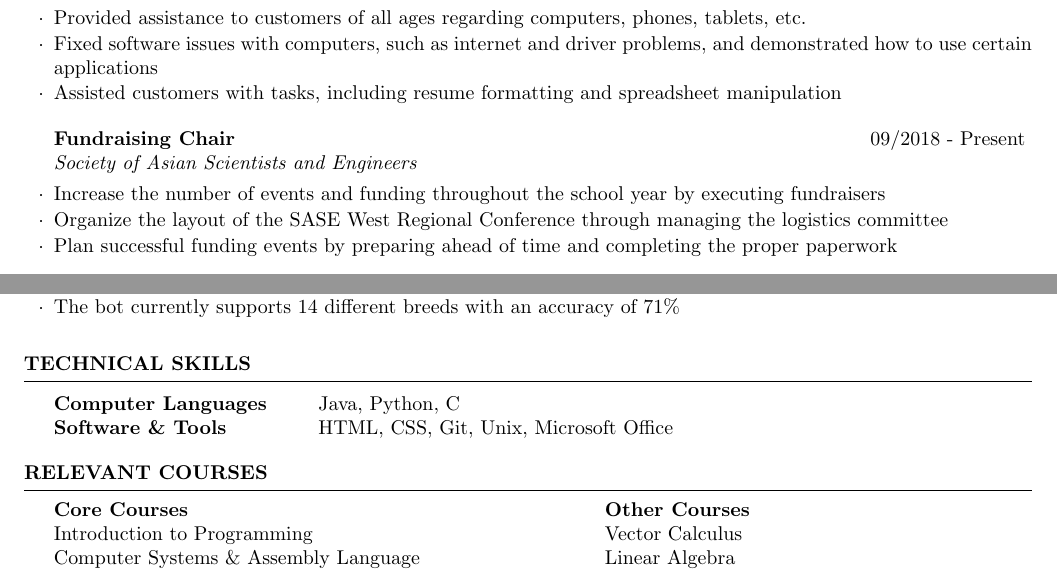
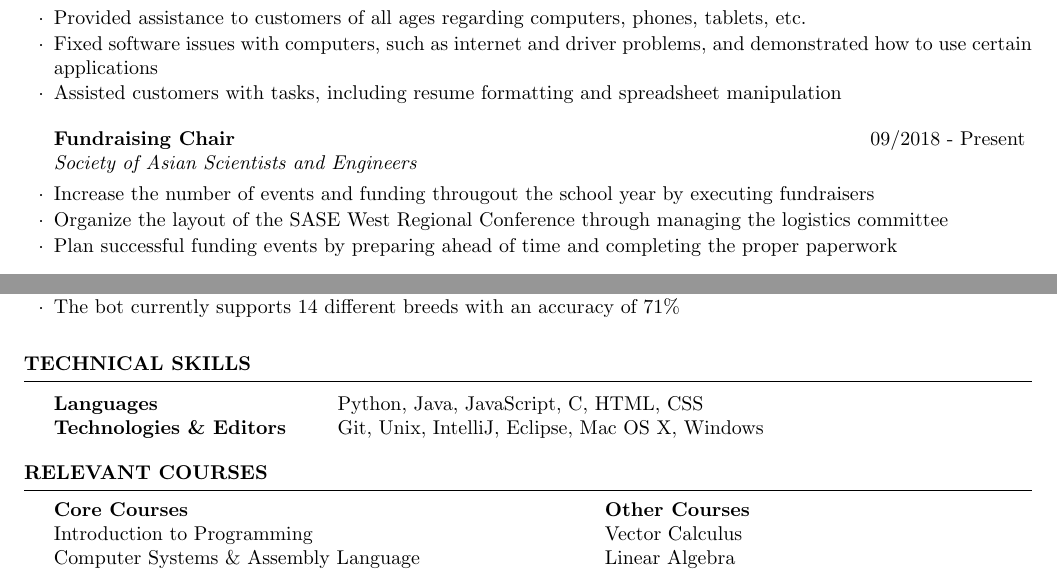
Before and after one commit to Stantl3r/Resume, a LaTeX CV (resume.tex): two parts of the page, joined at a grey line, cut so that both start at the same text. Compiled offline with pdfLaTeX.

Commit message:
Add files via upload
Finalized resume

```diff
--- a/resume.tex
+++ b/resume.tex
@@ -28,7 +28,7 @@
 \end{rSubsection}
 
 \begin{rSubsection}{Fundraising Chair}{09/2018 - Present}{Society of Asian Scientists and Engineers}{}
-\item Increase the number of events and funding throughout the school year by executing fundraisers
+\item Increase the number of events and funding througout the school year by executing fundraisers
 \item Organize the layout of the SASE West Regional Conference through managing the logistics committee
 \item Plan successful funding events by preparing ahead of time and completing the proper paperwork
 \end{rSubsection}
@@ -63,8 +63,8 @@
 \begin{rSection}{Technical Skills}
 
 \begin{tabular}{ @{} >{\bfseries}l @{\hspace{6ex}} l }
-Computer Languages &  Java, Python, C \\
-Software \& Tools & HTML, CSS, Git, Unix, Microsoft Office \\
+Languages &  Python, Java, JavaScript, C, HTML, CSS \\
+Technologies \& Editors & Git, Unix, IntelliJ, Eclipse, Mac OS X, Windows \\
 \end{tabular}
 
 \end{rSection}
```
